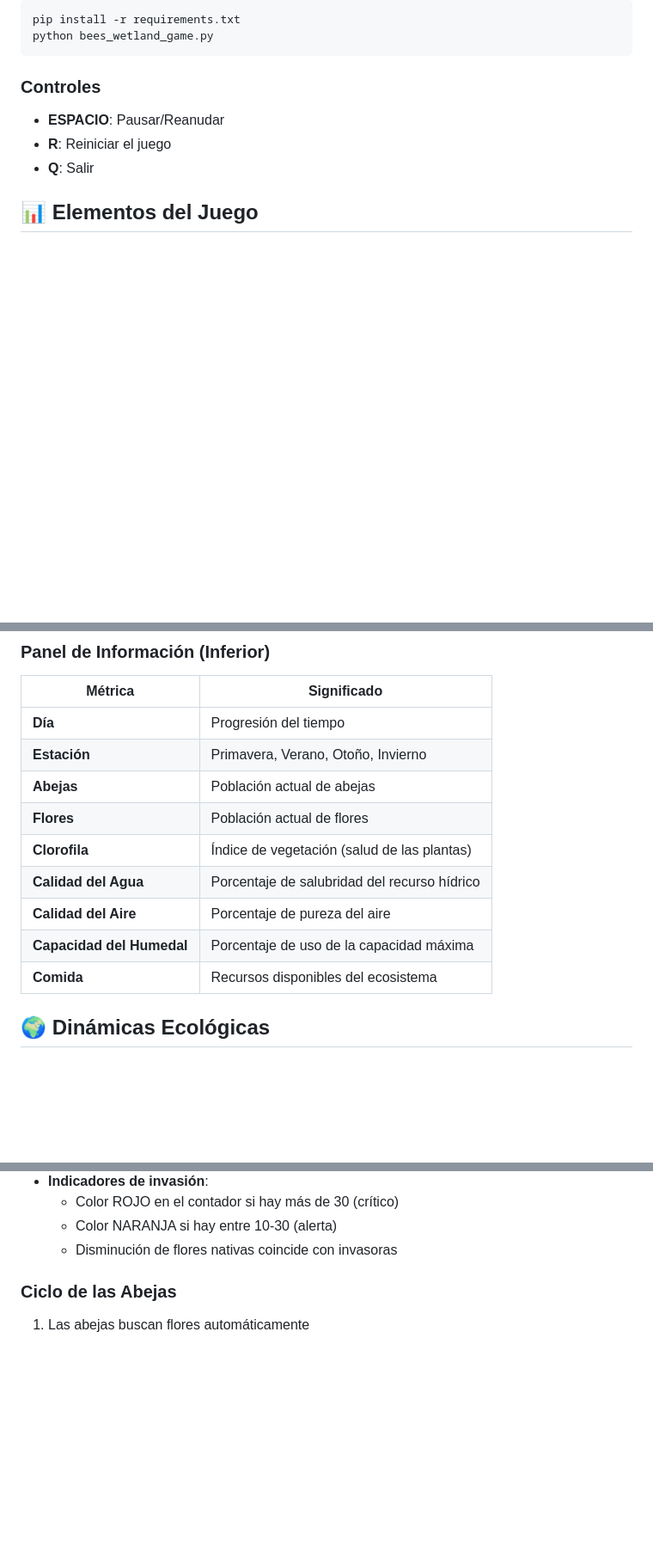
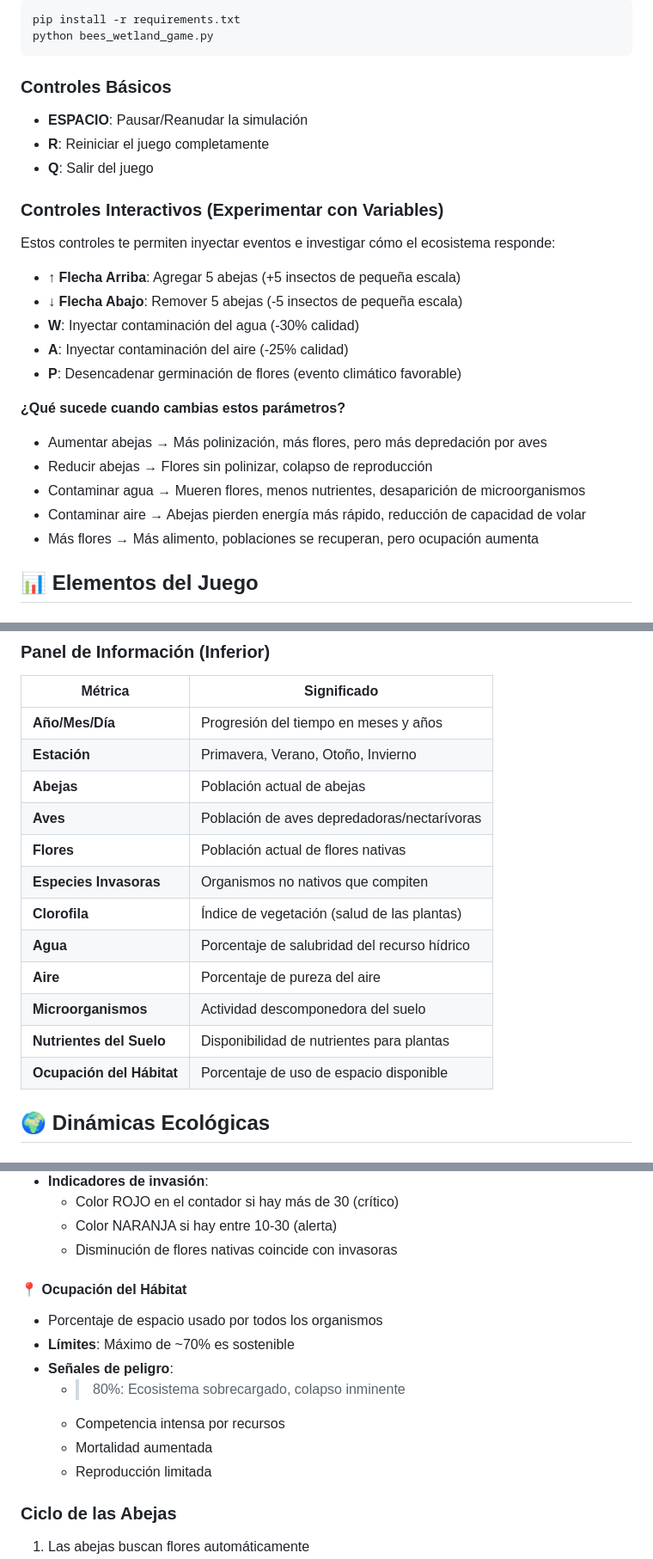
Before and after one commit to alejagoguti-cpu/Modelamiento_dinamico__, a Markdown page: README_JUEGO.md, 3 parts joined by grey strips. Shown at 86% size. Drawn GitHub-style; blank space fills up the shorter version.

````diff
--- a/README_JUEGO.md
+++ b/README_JUEGO.md
@@ -19,10 +19,26 @@ pip install -r requirements.txt
 python bees_wetland_game.py
 ```
 
-### Controles
-- **ESPACIO**: Pausar/Reanudar
-- **R**: Reiniciar el juego
-- **Q**: Salir
+### Controles Básicos
+- **ESPACIO**: Pausar/Reanudar la simulación
+- **R**: Reiniciar el juego completamente
+- **Q**: Salir del juego
+
+### Controles Interactivos (Experimentar con Variables)
+Estos controles te permiten inyectar eventos e investigar cómo el ecosistema responde:
+
+- **↑ Flecha Arriba**: Agregar 5 abejas (+5 insectos de pequeña escala)
+- **↓ Flecha Abajo**: Remover 5 abejas (-5 insectos de pequeña escala)
+- **W**: Inyectar contaminación del agua (-30% calidad)
+- **A**: Inyectar contaminación del aire (-25% calidad)
+- **P**: Desencadenar germinación de flores (evento climático favorable)
+
+**¿Qué sucede cuando cambias estos parámetros?**
+- Aumentar abejas → Más polinización, más flores, pero más depredación por aves
+- Reducir abejas → Flores sin polinizar, colapso de reproducción
+- Contaminar agua → Mueren flores, menos nutrientes, desaparición de microorganismos
+- Contaminar aire → Abejas pierden energía más rápido, reducción de capacidad de volar
+- Más flores → Más alimento, poblaciones se recuperan, pero ocupación aumenta
 
 ## 📊 Elementos del Juego
 
@@ -37,15 +53,18 @@ python bees_wetland_game.py
 ### Panel de Información (Inferior)
 | Métrica | Significado |
 |---------|------------|
-| **Día** | Progresión del tiempo |
+| **Año/Mes/Día** | Progresión del tiempo en meses y años |
 | **Estación** | Primavera, Verano, Otoño, Invierno |
 | **Abejas** | Población actual de abejas |
-| **Flores** | Población actual de flores |
+| **Aves** | Población de aves depredadoras/nectarívoras |
+| **Flores** | Población actual de flores nativas |
+| **Especies Invasoras** | Organismos no nativos que compiten |
 | **Clorofila** | Índice de vegetación (salud de las plantas) |
-| **Calidad del Agua** | Porcentaje de salubridad del recurso hídrico |
-| **Calidad del Aire** | Porcentaje de pureza del aire |
-| **Capacidad del Humedal** | Porcentaje de uso de la capacidad máxima |
-| **Comida** | Recursos disponibles del ecosistema |
+| **Agua** | Porcentaje de salubridad del recurso hídrico |
+| **Aire** | Porcentaje de pureza del aire |
+| **Microorganismos** | Actividad descomponedora del suelo |
+| **Nutrientes del Suelo** | Disponibilidad de nutrientes para plantas |
+| **Ocupación del Hábitat** | Porcentaje de uso de espacio disponible |
 
 ## 🌍 Dinámicas Ecológicas
 
@@ -104,6 +171,15 @@ python bees_wetland_game.py
   - Color ROJO en el contador si hay más de 30 (crítico)
   - Color NARANJA si hay entre 10-30 (alerta)
   - Disminución de flores nativas coincide con invasoras
+
+#### 📍 Ocupación del Hábitat
+- Porcentaje de espacio usado por todos los organismos
+- **Límites**: Máximo de ~70% es sostenible
+- **Señales de peligro**:
+  - >80%: Ecosistema sobrecargado, colapso inminente
+  - Competencia intensa por recursos
+  - Mortalidad aumentada
+  - Reproducción limitada
 
 ### Ciclo de las Abejas
 1. Las abejas buscan flores automáticamente
````
Also changed, not shown: other parts of README_JUEGO.md (+98 -4 lines).
